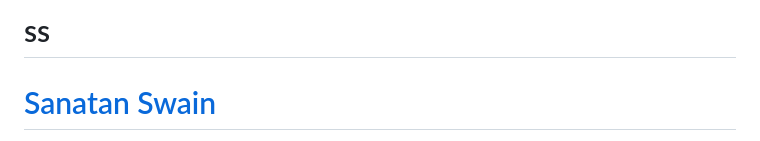
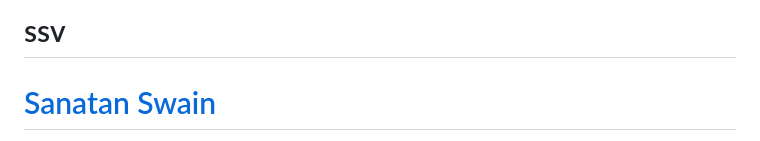
Before and after one commit to sanatans/portfolio-demo, a Markdown page: README.md, the part around the change. Rendered like a GitHub page.

```diff
--- a/README.md
+++ b/README.md
@@ -1,4 +1,4 @@
-# ss
+# ssv
 <!DOCTYPE html>
 <html lang="en">
 
```
